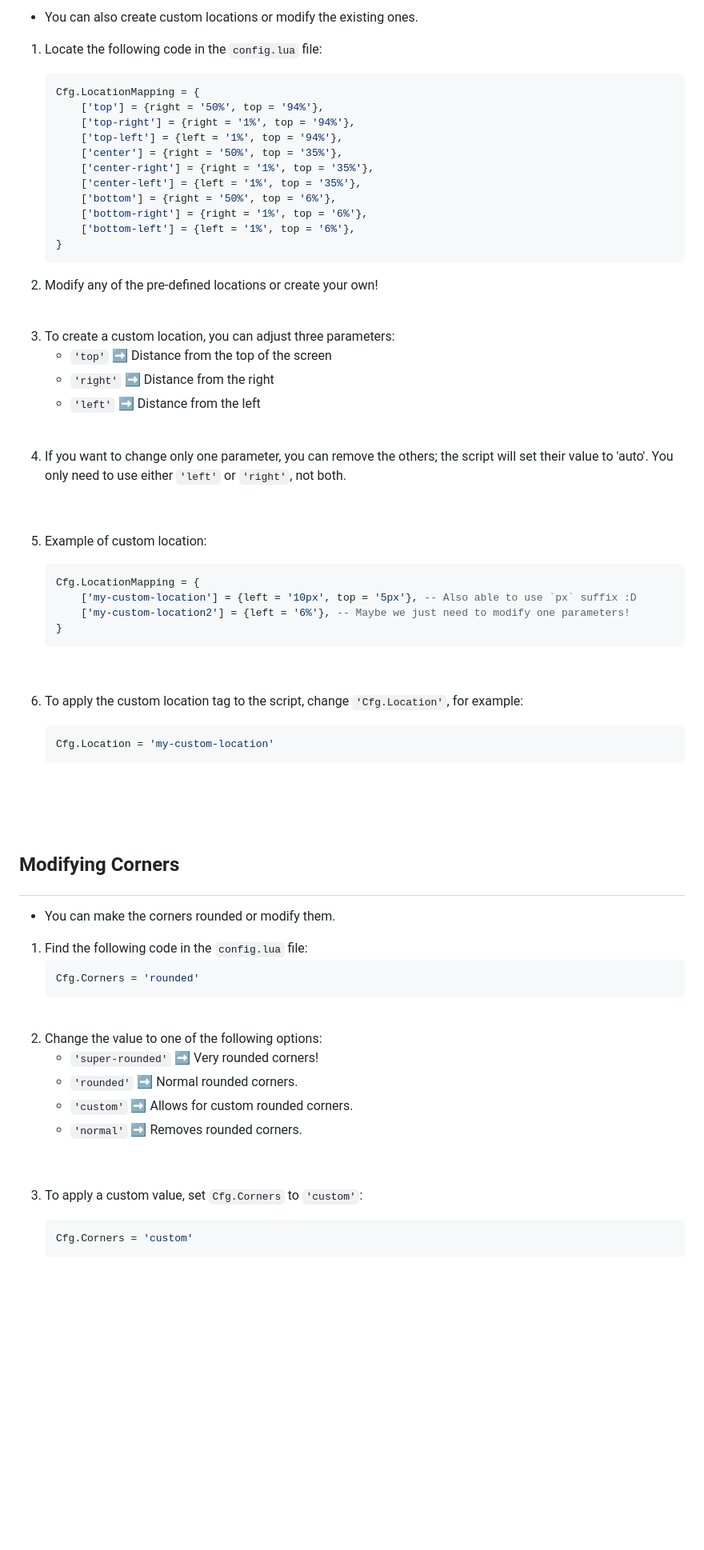
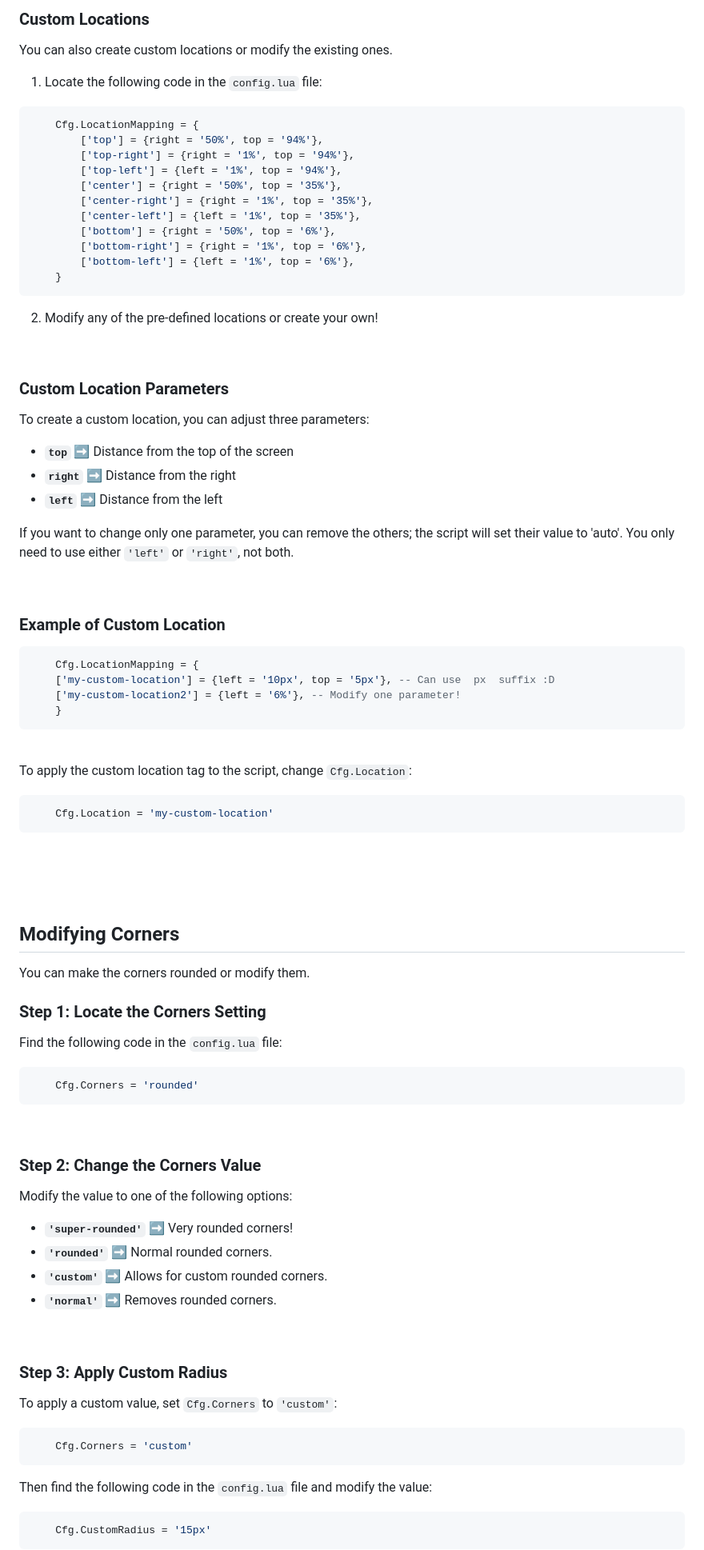
Before and after one commit to CodeWizardsDev/wizard-notify, a Markdown page: wiki/README.md, the part around one of its changes. Shown at 80% size. Rendered like a GitHub page; blank space fills up the shorter version.

````diff
--- a/wiki/README.md
+++ b/wiki/README.md
@@ -93,8 +93,9 @@ Feel free to customize the name, color, and image path according to your prefere
 
-- You can also create custom locations or modify the existing ones.
+### Custom Locations
+You can also create custom locations or modify the existing ones.
 
 1. Locate the following code in the `config.lua` file:
-    ```lua
+```lua
     Cfg.LocationMapping = {
         ['top'] = {right = '50%', top = '94%'},
         ['top-right'] = {right = '1%', top = '94%'},
@@ -106,67 +107,69 @@ Feel free to customize the name, color, and image path according to your prefere
         ['bottom-right'] = {right = '1%', top = '6%'},
         ['bottom-left'] = {left = '1%', top = '6%'},
     }
-    ```
+```
 
 2. Modify any of the pre-defined locations or create your own!
 
 <br>
 
-3. To create a custom location, you can adjust three parameters:
-    - `'top'` ➡️ Distance from the top of the screen
-    - `'right'` ➡️ Distance from the right
-    - `'left'` ➡️ Distance from the left
+### Custom Location Parameters
+To create a custom location, you can adjust three parameters:
+- **`top`** ➡️ Distance from the top of the screen
+- **`right`** ➡️ Distance from the right
+- **`left`** ➡️ Distance from the left
+
+If you want to change only one parameter, you can remove the others; the script will set their value to 'auto'. You only need to use either `'left'` or `'right'`, not both.
 
 <br>
 
-4. If you want to change only one parameter, you can remove the others; the script will set their value to 'auto'. You only need to use either `'left'` or `'right'`, not both.
+### Example of Custom Location
 
+```lua
+    Cfg.LocationMapping = {
+    ['my-custom-location'] = {left = '10px', top = '5px'}, -- Can use  px  suffix :D
+    ['my-custom-location2'] = {left = '6%'}, -- Modify one parameter!
+    }
+```
 <br>
 
-5. Example of custom location:
+To apply the custom location tag to the script, change `Cfg.Location`:
 
-    ```lua
-    Cfg.LocationMapping = {
-        ['my-custom-location'] = {left = '10px', top = '5px'}, -- Also able to use `px` suffix :D
-        ['my-custom-location2'] = {left = '6%'}, -- Maybe we just need to modify one parameters!
-    }
-    ```
-<br>
-
-6. To apply the custom location tag to the script, change `'Cfg.Location'`, for example:
-
-    ```lua
+```lua
     Cfg.Location = 'my-custom-location'
-    ```
+```
 
 <br>
 <br>
 <br>
 
-## <p>Modifying Corners</p> <a name = "corners"></a>
+## Modifying Corners <a name="corners"></a>
+You can make the corners rounded or modify them.
 
-- You can make the corners rounded or modify them.
+### Step 1: Locate the Corners Setting
+Find the following code in the `config.lua` file:
 
-1. Find the following code in the `config.lua` file:
-    ```lua
+```lua
     Cfg.Corners = 'rounded'
-    ```
+```
 
 <br>
 
-2. Change the value to one of the following options:
-    - `'super-rounded'` ➡️ Very rounded corners!
-    - `'rounded'` ➡️ Normal rounded corners.
-    - `'custom'` ➡️ Allows for custom rounded corners.
-    - `'normal'` ➡️ Removes rounded corners.
+### Step 2: Change the Corners Value
+Modify the value to one of the following options:
+- **`'super-rounded'`** ➡️ Very rounded corners!
+- **`'rounded'`** ➡️ Normal rounded corners.
+- **`'custom'`** ➡️ Allows for custom rounded corners.
+- **`'normal'`** ➡️ Removes rounded corners.
 
 <br>
 
-3. To apply a custom value, set `Cfg.Corners` to `'custom'`:
+### Step 3: Apply Custom Radius
+To apply a custom value, set `Cfg.Corners` to `'custom'`:
 
-    ```lua
+```lua
     Cfg.Corners = 'custom'
-    ```
+```
 
-<br>
+Then find the following code in the `config.lua` file and modify the value:
 
````
Also changed, not shown: other parts of wiki/README.md (+103 -105 lines).
